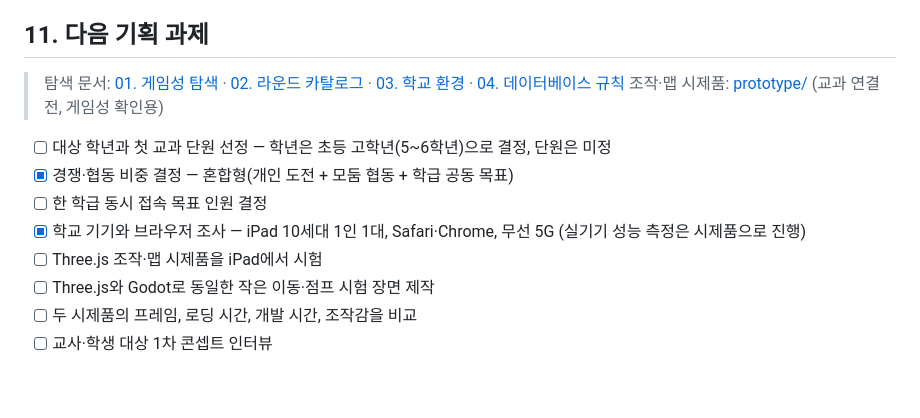
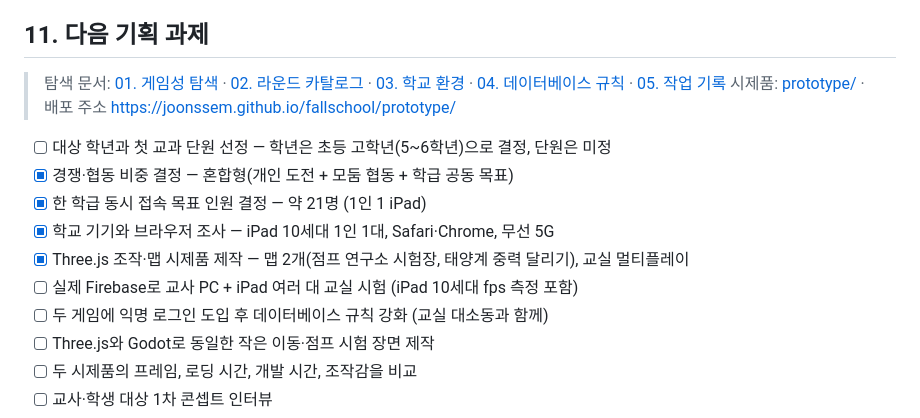
Before and after one commit to joonssem/fallschool, a Markdown page: README.md, the part around the change. Rendered like a GitHub page; blank space fills up the shorter version.

```diff
--- a/README.md
+++ b/README.md
@@ -263,14 +263,16 @@ Fall Guys처럼 조작은 단순하고 라운드는 짧게 구성하되, 경쟁
 
 ## 11. 다음 기획 과제
 
-> 탐색 문서: [01. 게임성 탐색](docs/01-게임성-탐색.md) · [02. 라운드 카탈로그](docs/02-라운드-카탈로그.md) · [03. 학교 환경](docs/03-학교-환경.md) · [04. 데이터베이스 규칙](docs/04-데이터베이스-규칙.md)
-> 조작·맵 시제품: [prototype/](prototype/README.md) (교과 연결 전, 게임성 확인용)
+> 탐색 문서: [01. 게임성 탐색](docs/01-게임성-탐색.md) · [02. 라운드 카탈로그](docs/02-라운드-카탈로그.md) · [03. 학교 환경](docs/03-학교-환경.md) · [04. 데이터베이스 규칙](docs/04-데이터베이스-규칙.md) · [05. 작업 기록](docs/05-작업-기록.md)
+> 시제품: [prototype/](prototype/README.md) · 배포 주소 https://joonssem.github.io/fallschool/prototype/
 
 - [ ] 대상 학년과 첫 교과 단원 선정 — 학년은 초등 고학년(5~6학년)으로 결정, 단원은 미정
 - [x] 경쟁·협동 비중 결정 — 혼합형(개인 도전 + 모둠 협동 + 학급 공동 목표)
-- [ ] 한 학급 동시 접속 목표 인원 결정
-- [x] 학교 기기와 브라우저 조사 — iPad 10세대 1인 1대, Safari·Chrome, 무선 5G (실기기 성능 측정은 시제품으로 진행)
-- [ ] Three.js 조작·맵 시제품을 iPad에서 시험
+- [x] 한 학급 동시 접속 목표 인원 결정 — 약 21명 (1인 1 iPad)
+- [x] 학교 기기와 브라우저 조사 — iPad 10세대 1인 1대, Safari·Chrome, 무선 5G
+- [x] Three.js 조작·맵 시제품 제작 — 맵 2개(점프 연구소 시험장, 태양계 중력 달리기), 교실 멀티플레이
+- [ ] 실제 Firebase로 교사 PC + iPad 여러 대 교실 시험 (iPad 10세대 fps 측정 포함)
+- [ ] 두 게임에 익명 로그인 도입 후 데이터베이스 규칙 강화 (교실 대소동과 함께)
 - [ ] Three.js와 Godot로 동일한 작은 이동·점프 시험 장면 제작
 - [ ] 두 시제품의 프레임, 로딩 시간, 개발 시간, 조작감을 비교
 - [ ] 교사·학생 대상 1차 콘셉트 인터뷰
```
Also changed, not shown: docs/05-작업-기록.md (added, +74 -0 lines).
